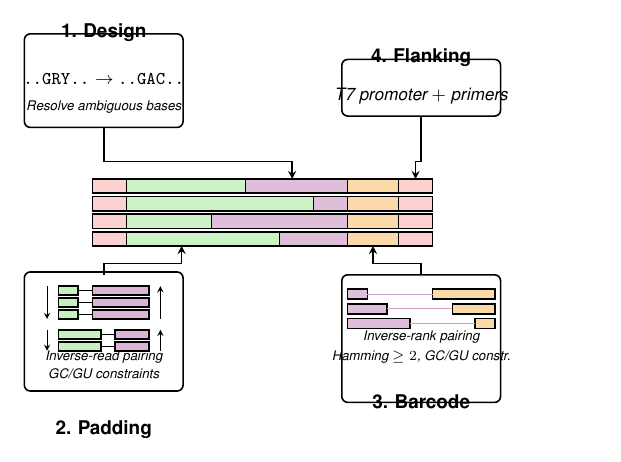
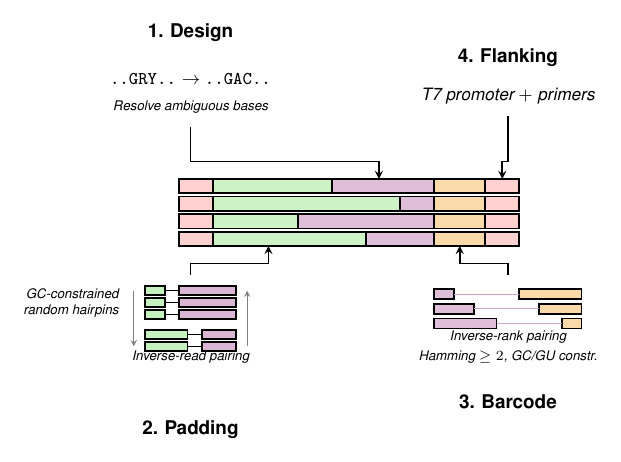
Before and after one commit to hmblair/fld, a LaTeX figure (docs/outline/pipeline.tex): the whole page. Compiled offline with pdfLaTeX.

Commit message:
refine padding node: remove boxes, add hairpin label, single grey arrows
Remove node boundary boxes, add 'GC-constrained random hairpins' label,
replace per-bin sort arrows with single grey arrows spanning all rows,
aligned to midpoints of first and last sequences.

```diff
--- a/docs/outline/pipeline.tex
+++ b/docs/outline/pipeline.tex
@@ -94,7 +94,7 @@
     \node[font=\scriptsize\itshape, anchor=center] at (0, -0.15)
         {Resolve ambiguous bases};
 
-    \draw[thick, rounded corners=3pt] (-\nw/2, -0.5) rectangle (\nw/2, 1.15);
+
 \end{scope}
 
 % 3-stage arrow: down from node, right to segment x, down to construct
@@ -138,22 +138,22 @@
         \draw[thin] ({\lx+\pdB}, {\yy-\bh/2}) -- ({\lx+\pdB+\gapmid}, {\yy-\bh/2});
     }
 
-    % Sort arrows: left (pad reads descending)
+    % Sort arrows: single grey arrow spanning all rows on each side
+    \pgfmathsetmacro{\arrTop}{0.7 - \bh/2}
+    \pgfmathsetmacro{\arrBot}{\bintwotop - 1*(\bh+\bg) - \bh/2}
     \pgfmathsetmacro{\arrL}{\lx - 0.2}
-    \draw[thin, -stealth] (\arrL, 0.7) -- (\arrL, {0.7 - 2*(\bh+\bg) - \bh});
-    \draw[thin, -stealth] (\arrL, \bintwotop) -- (\arrL, {\bintwotop - 1*(\bh+\bg) - \bh});
+    \pgfmathsetmacro{\arrR}{\lx + \tw + 0.2}
+    \draw[gray, thin, -stealth] (\arrL, \arrTop) -- (\arrL, \arrBot);
+    \draw[gray, thin, stealth-] (\arrR, \arrTop) -- (\arrR, \arrBot);
 
-    % Sort arrows: right (design reads ascending)
-    \pgfmathsetmacro{\arrR}{\lx + \tw + 0.2}
-    \draw[thin, stealth-] (\arrR, 0.7) -- (\arrR, {0.7 - 2*(\bh+\bg) - \bh});
-    \draw[thin, stealth-] (\arrR, \bintwotop) -- (\arrR, {\bintwotop - 1*(\bh+\bg) - \bh});
+    % Label on left: generation method
+    \node[font=\scriptsize\itshape, anchor=east, align=right] at ({\lx - 0.35}, {0.7 - 1*(\bh+\bg) - \bh/2})
+        {GC-constrained\\random hairpins};
 
     \node[font=\scriptsize\itshape, anchor=center] at ({\lx + \tw/2}, -0.55)
         {Inverse-read pairing};
-    \node[font=\scriptsize\itshape, anchor=center] at ({\lx + \tw/2}, -0.85)
-        {GC/GU constraints};
 
-    \draw[thick, rounded corners=3pt] (-\nw/2, -1.15) rectangle (\nw/2, 0.95);
+
 \end{scope}
 
 % 3-stage arrow: up from node, right to segment x, up to construct
```
Also changed, not shown: docs/outline/pipeline.tex (4 more changed lines).
